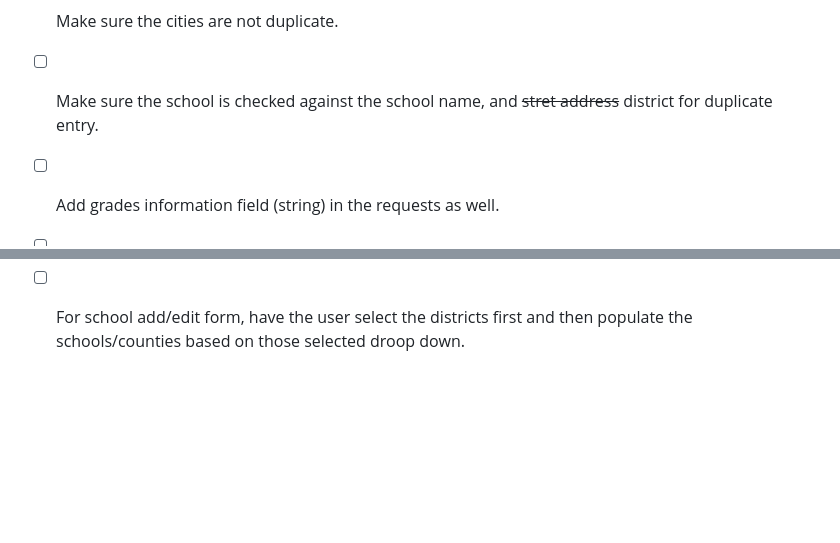
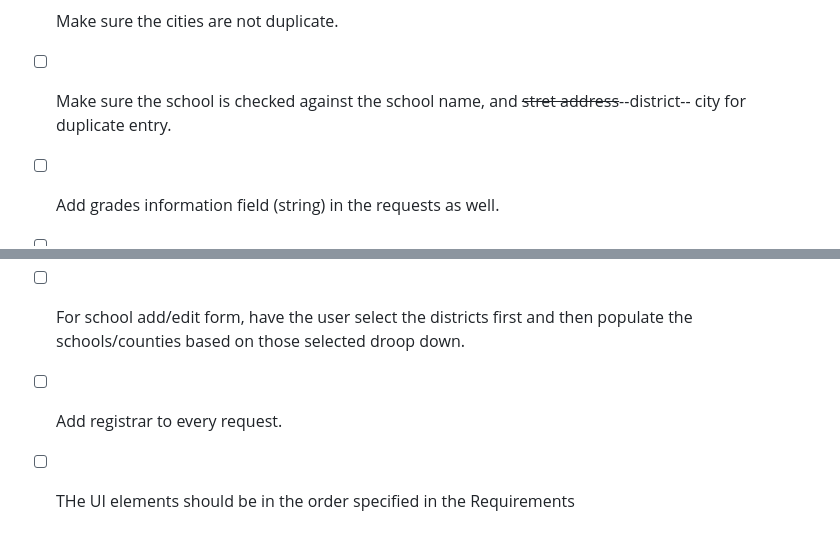
Before and after one commit to Kitamreik/ecocycle-test, a Markdown page: readme.md, 2 parts joined by grey strips. Rendered like a GitHub page; blank space fills up the shorter version.

Commit message:
Update readme.md
modified a few of the ToDo items

```diff
--- a/readme.md
+++ b/readme.md
@@ -199,8 +199,10 @@ Todo:
 - [ ] Get feedback from the users and make necessary changes.
 - [x] Fix the active/inactive boolean checkboxes/dropdowns in user route.
 - [ ] Make sure the cities are not duplicate.
-- [ ] Make sure the school is checked against the school name, and ~~stret address~~ district for duplicate entry.
+- [ ] Make sure the school is checked against the school name, and ~~stret address~~--district-- city for duplicate entry.
 - [ ] Add grades information field (string) in the requests as well.
 - [ ] Make the grades information field type to be a string in the presentation table.
 - [ ] Ask the Ecocycle if there would be a case when more than one users are assigned to a training sessions.
 - [ ] For school add/edit form, have the user select the districts first and then populate the schools/counties based on those selected droop down.
+- [ ] Add registrar to every request.
+- [ ] THe UI elements should be in the order specified in the Requirements
```
